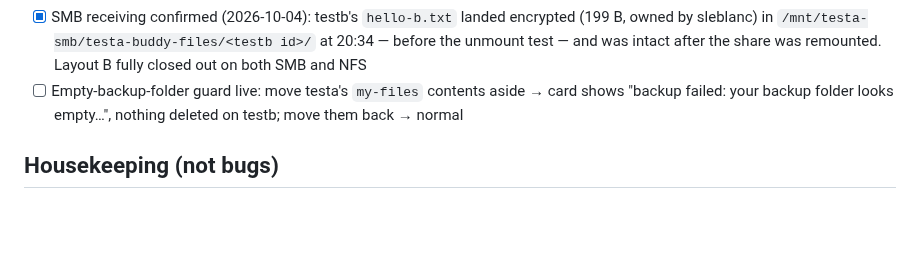
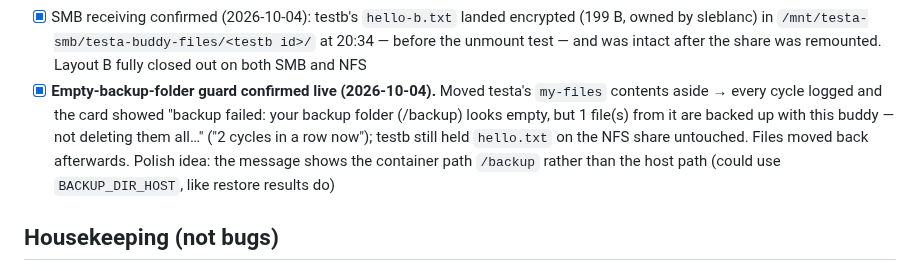
Before and after one commit to mspencerl87/backup-buddies, a Markdown page: docs/TESTING-CHECKLIST.md, the part around the change. GitHub-like rendering; blank space fills up the shorter version.

Commit message:
Checklist: empty-backup-folder guard confirmed live
Co-Authored-By: Claude Opus 5.5 <noreply@anthropic.com>
Claude-Session: https://claude.ai/code/session_011ygUkCNshT4d1RYuskzo2R

```diff
--- a/docs/TESTING-CHECKLIST.md
+++ b/docs/TESTING-CHECKLIST.md
@@ -1009,9 +1009,14 @@ device+inode, not path. Nothing is ever moved automatically.
       `/mnt/testa-smb/testa-buddy-files/<testb id>/` at 20:34 — before the
       unmount test — and was intact after the share was remounted. Layout B
       fully closed out on both SMB and NFS
-- [ ] Empty-backup-folder guard live: move testa's `my-files` contents
-      aside → card shows "backup failed: your backup folder looks
-      empty…", nothing deleted on testb; move them back → normal
+- [x] **Empty-backup-folder guard confirmed live (2026-10-04).** Moved
+      testa's `my-files` contents aside → every cycle logged and the card
+      showed "backup failed: your backup folder (/backup) looks empty, but
+      1 file(s) from it are backed up with this buddy — not deleting them
+      all…" ("2 cycles in a row now"); testb still held `hello.txt` on the
+      NFS share untouched. Files moved back afterwards. Polish idea: the
+      message shows the container path `/backup` rather than the host path
+      (could use `BACKUP_DIR_HOST`, like restore results do)
 ## Housekeeping (not bugs)
 
 - [ ] Pledges aren't set via `.env` at all — they're created through the
```
